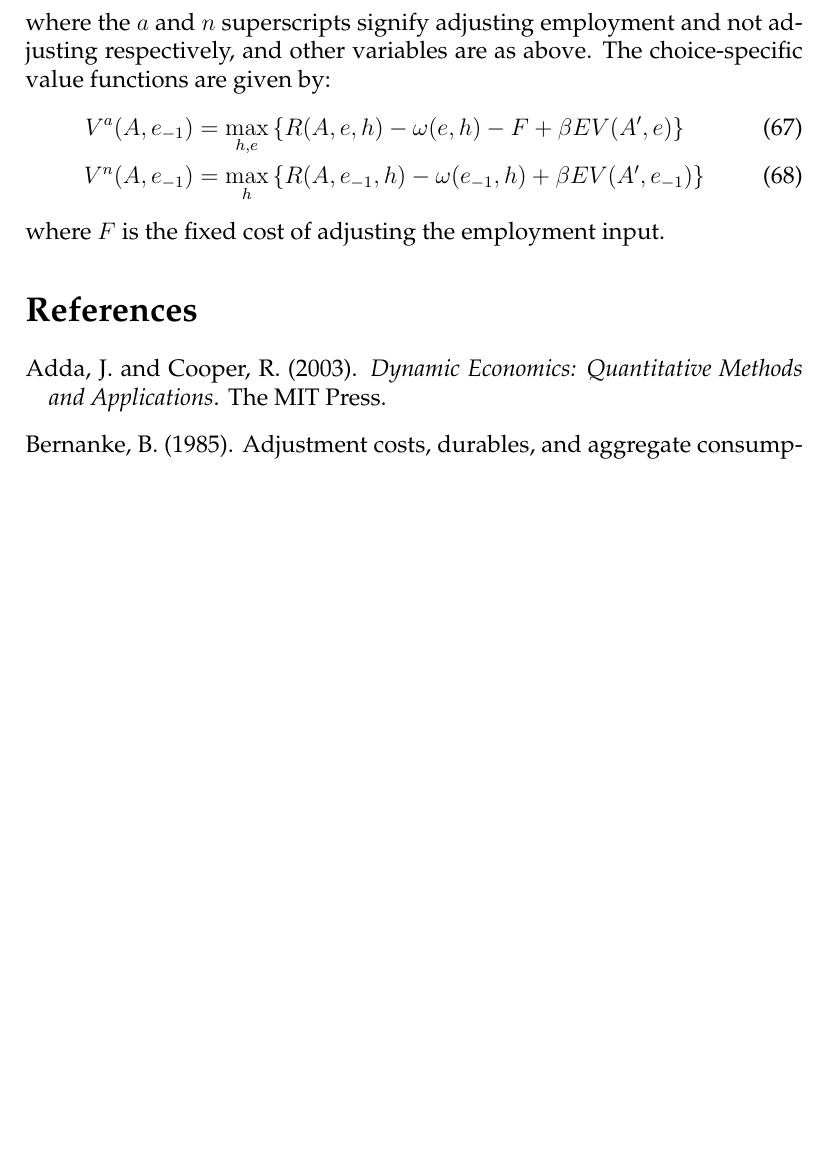
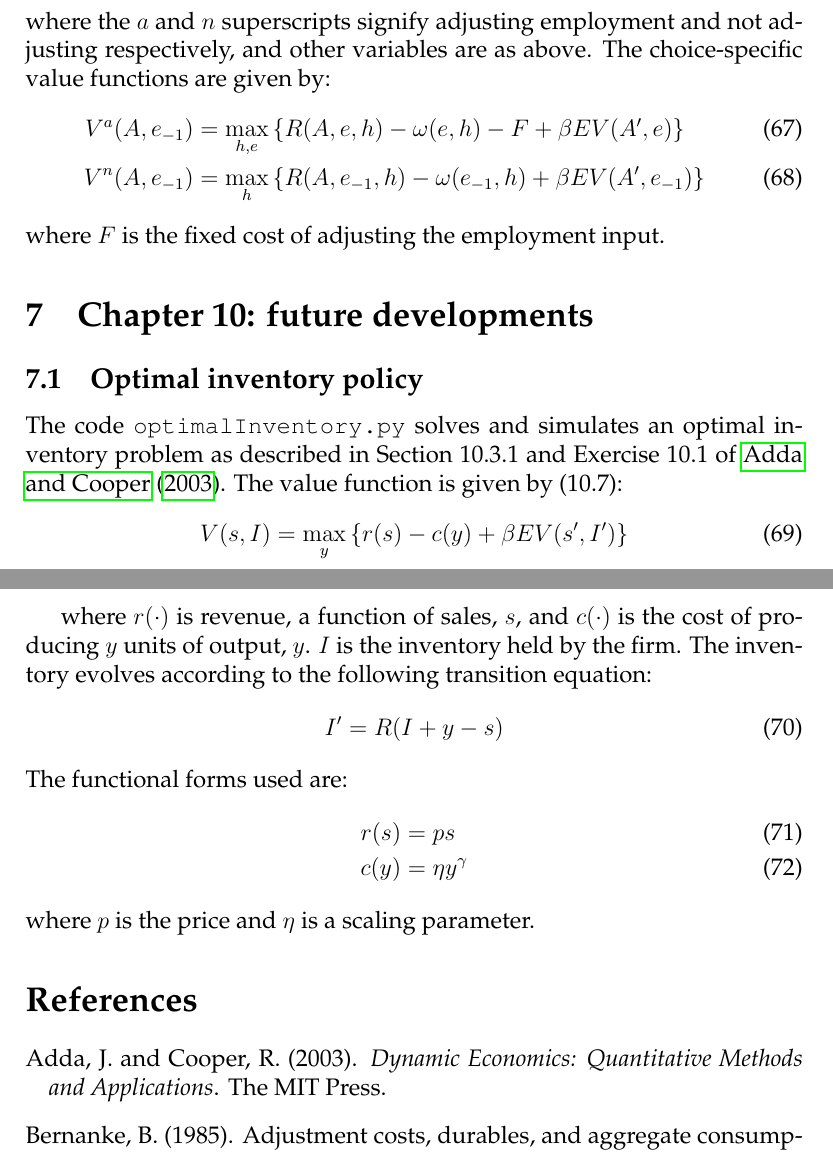
Before and after one commit to jms202/AddaAndCooper, a LaTeX document (AddaAndCooper.tex, which reads futureDevelopments/futureDevelopments.tex): part of page 14 of 14 before the commit and two parts of pages 14 and 15 of 15 after it, the two joined at a grey line, cut so that both start at the same text, the shorter picture padded with empty space. Compiled offline with pdfLaTeX.

Commit message:
Add description of optimal inventory problem to latex document

```diff
--- /dev/null
+++ b/futureDevelopments/futureDevelopments.tex
@@ -0,0 +1,25 @@
+\section{Chapter 10: future developments}
+
+\subsection{Optimal inventory policy}
+
+The code \texttt{optimalInventory.py} solves and simulates an optimal inventory problem as described in Section 10.3.1 and Exercise 10.1 of \citet{adda2003dynamic}. The value function is given by (10.7):
+%
+\begin{equation}
+	V(s, I) = \max_{y} \left\{ r(s) - c(y) + \beta EV(s', I') \right\}
+\end{equation}
+%
+
+where \(r(\cdot)\) is revenue, a function of sales, \(s\), and \(c(\cdot)\) is the cost of producing \(y\) units of output, \(y\). \(I\) is the inventory held by the firm. The inventory evolves according to the following transition equation:
+%
+\begin{equation}
+	I' = R(I + y - s)
+\end{equation}
+%
+The functional forms used are:
+%
+\begin{align}
+ r(s) &=  ps \\
+ c(y) &= \eta y^{\gamma}
+\end{align}
+%
+where \(p\) is the price and \(\eta\) is a scaling parameter.
```
Also changed, not shown: AddaAndCooper.tex (+2 -0 lines).
